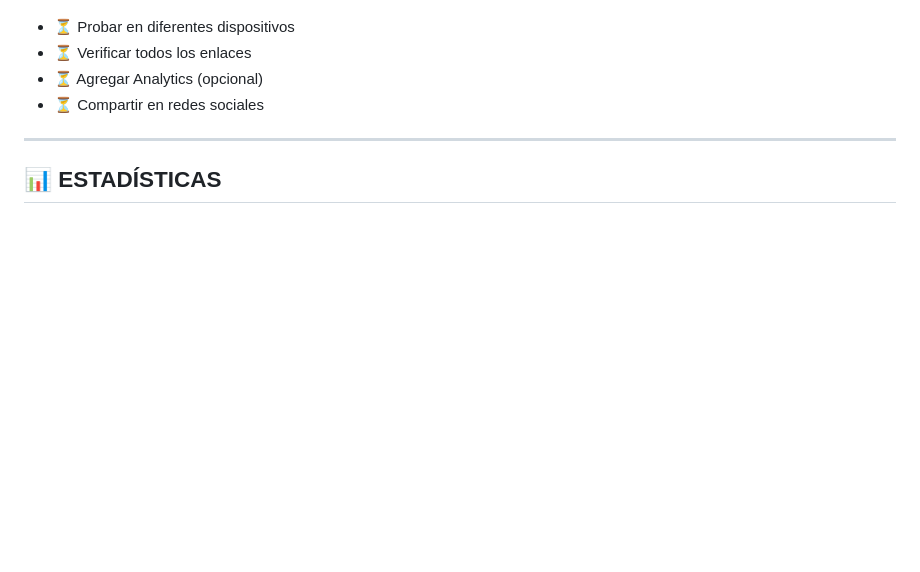
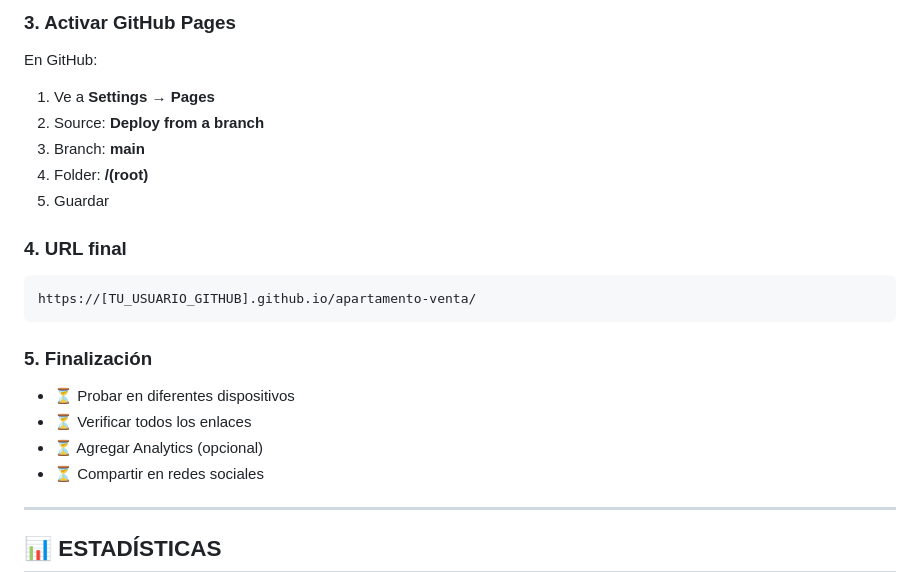
Before and after one commit to edavidlink/apartamento, a Markdown page: PROGRESO.md, the part around one of its changes. Rendered like a GitHub page; blank space fills up the shorter version.

````diff
--- a/PROGRESO.md
+++ b/PROGRESO.md
@@ -158,3 +177,19 @@
+### 3. Activar GitHub Pages
+
+En GitHub:
+1. Ve a **Settings** → **Pages**
+2. Source: **Deploy from a branch**
+3. Branch: **main**
+4. Folder: **/(root)**
+5. Guardar
+
+### 4. URL final
+
+```
+https://[TU_USUARIO_GITHUB].github.io/apartamento-venta/
+```
+
+### 5. Finalización
 - ⏳ Probar en diferentes dispositivos
 - ⏳ Verificar todos los enlaces
 - ⏳ Agregar Analytics (opcional)
````
Also changed, not shown: other parts of PROGRESO.md (+48 -29 lines).
